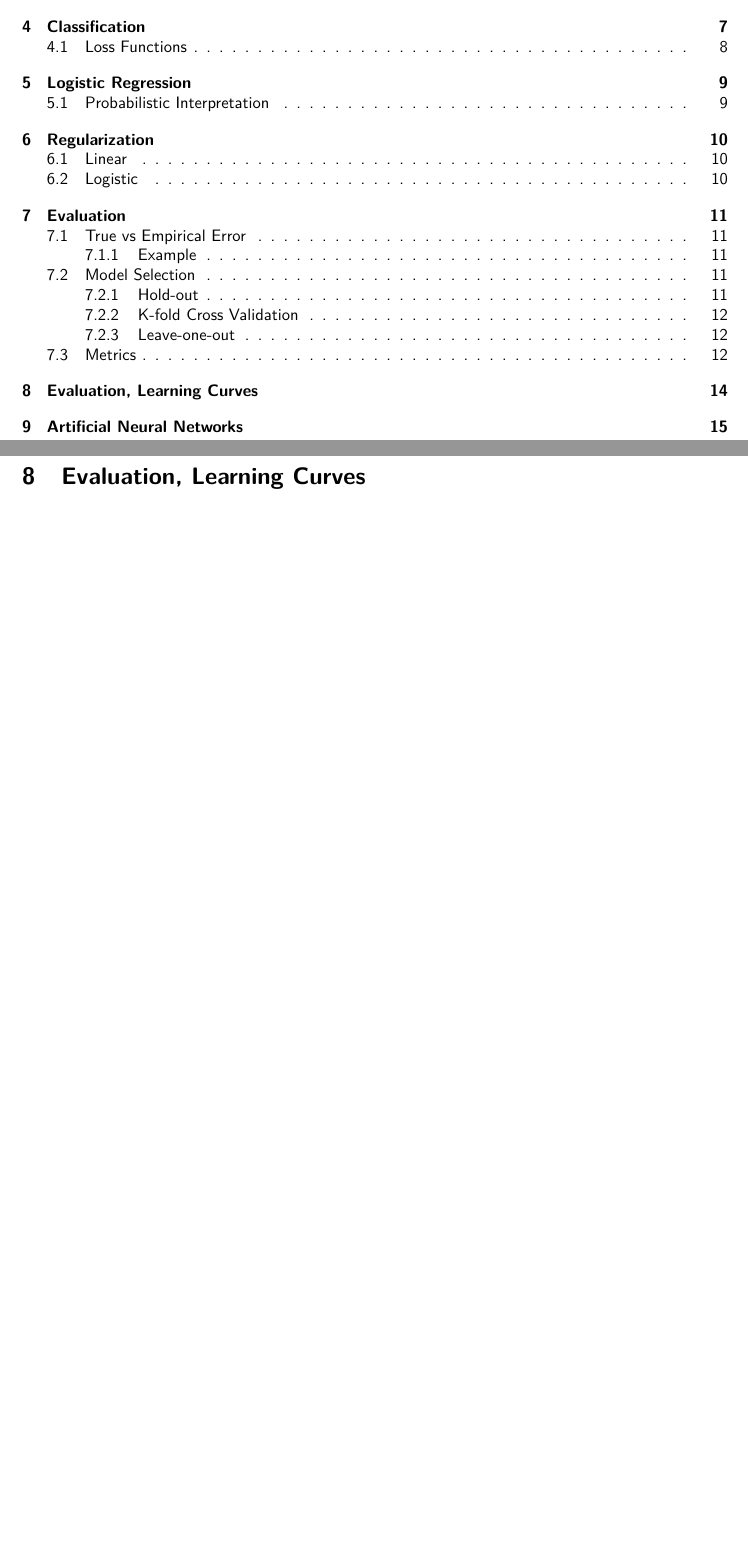
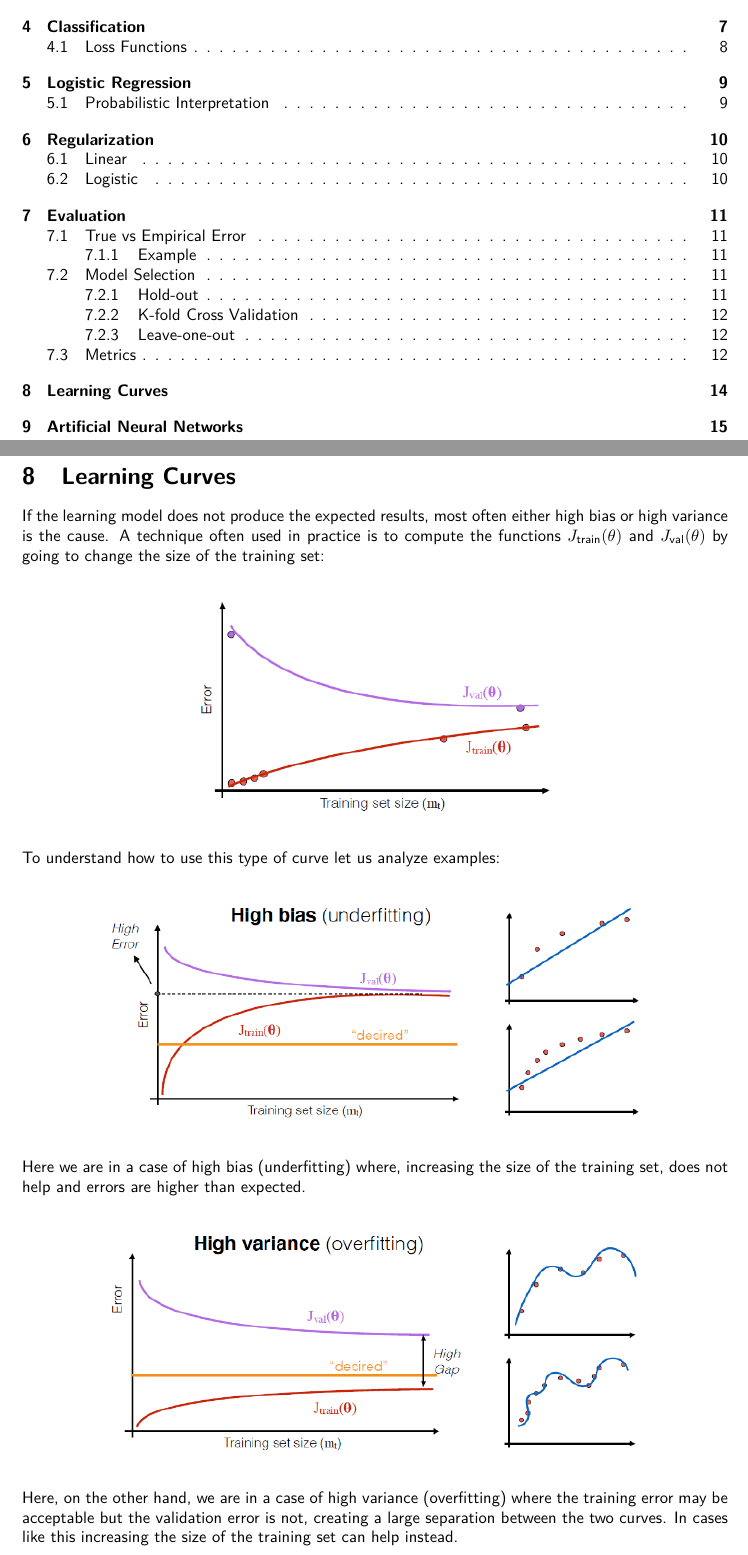
Before and after one commit to G4utama/IML, a LaTeX document (summary/IML.tex, which reads summary/LearningCurves.tex): two parts of pages 2 and 14 of 15, joined at a grey line, cut so that both start at the same text, the shorter picture padded with empty space. Compiled offline with pdfLaTeX.

Commit message:
learning curves

```diff
--- a/summary/IML.tex
+++ b/summary/IML.tex
@@ -21,8 +21,7 @@
 \input{LogisticRegression.tex}
 \input{Regularization.tex}
 \input{Evaluation.tex}
-\section{Evaluation, Learning Curves}
-\newpage
+\input{LearningCurves.tex}
 
 \section{Artificial Neural Networks}
 \newpage
--- /dev/null
+++ b/summary/LearningCurves.tex
@@ -0,0 +1,25 @@
+\section{Learning Curves}
+If the learning model does not produce the expected results, most often either high bias or high variance is the cause.
+A technique often used in practice is to compute the functions $J_{\text{train}}(\theta)$ and $J_{\text{val}}(\theta)$ by going to change the size of the training set:
+\begin{center}
+    \begin{tabular}{c}
+        \\ \includegraphics[width=0.5\textwidth]{images/LearningCurves1.png} \\ \\
+    \end{tabular}
+\end{center}
+To understand how to use this type of curve let us analyze examples:
+\begin{center}
+    \begin{tabular}{c c c}
+        \\ \includegraphics[width=0.5\textwidth]{images/LearningCurves2.png} & &
+        \includegraphics[width=0.2\textwidth]{images/LearningCurves3.png} \\ \\
+    \end{tabular}
+\end{center}
+Here we are in a case of high bias (underfitting) where, increasing the size of the training set, does not help and errors are higher than expected.
+\begin{center}
+    \begin{tabular}{c c c}
+        \\ \includegraphics[width=0.5\textwidth]{images/LearningCurves4.png} & &
+        \includegraphics[width=0.2\textwidth]{images/LearningCurves5.png} \\ \\
+    \end{tabular}
+\end{center}
+Here, on the other hand, we are in a case of high variance (overfitting) where the training error may be acceptable but the validation error is not, creating a large separation between the two curves. In cases like this increasing the size of the training set can help instead.
+
+\newpage
```
Also changed, not shown: summary/IML.pdf, summary/images/LearningCurves1.png (added), summary/images/LearningCurves2.png (added), summary/images/LearningCurves3.png (added), summary/images/LearningCurves4.png (added), summary/images/LearningCurves5.png (added).
